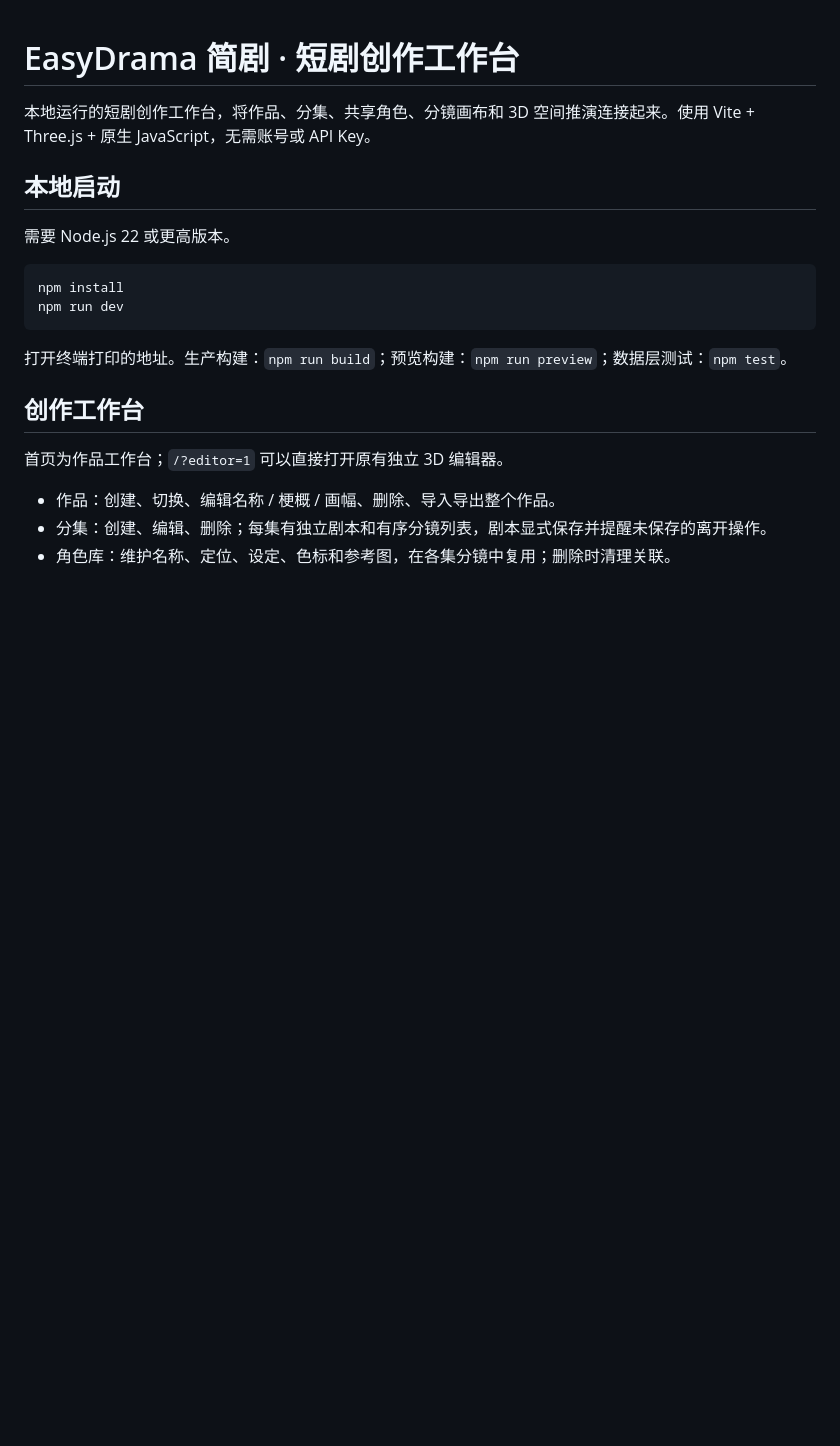
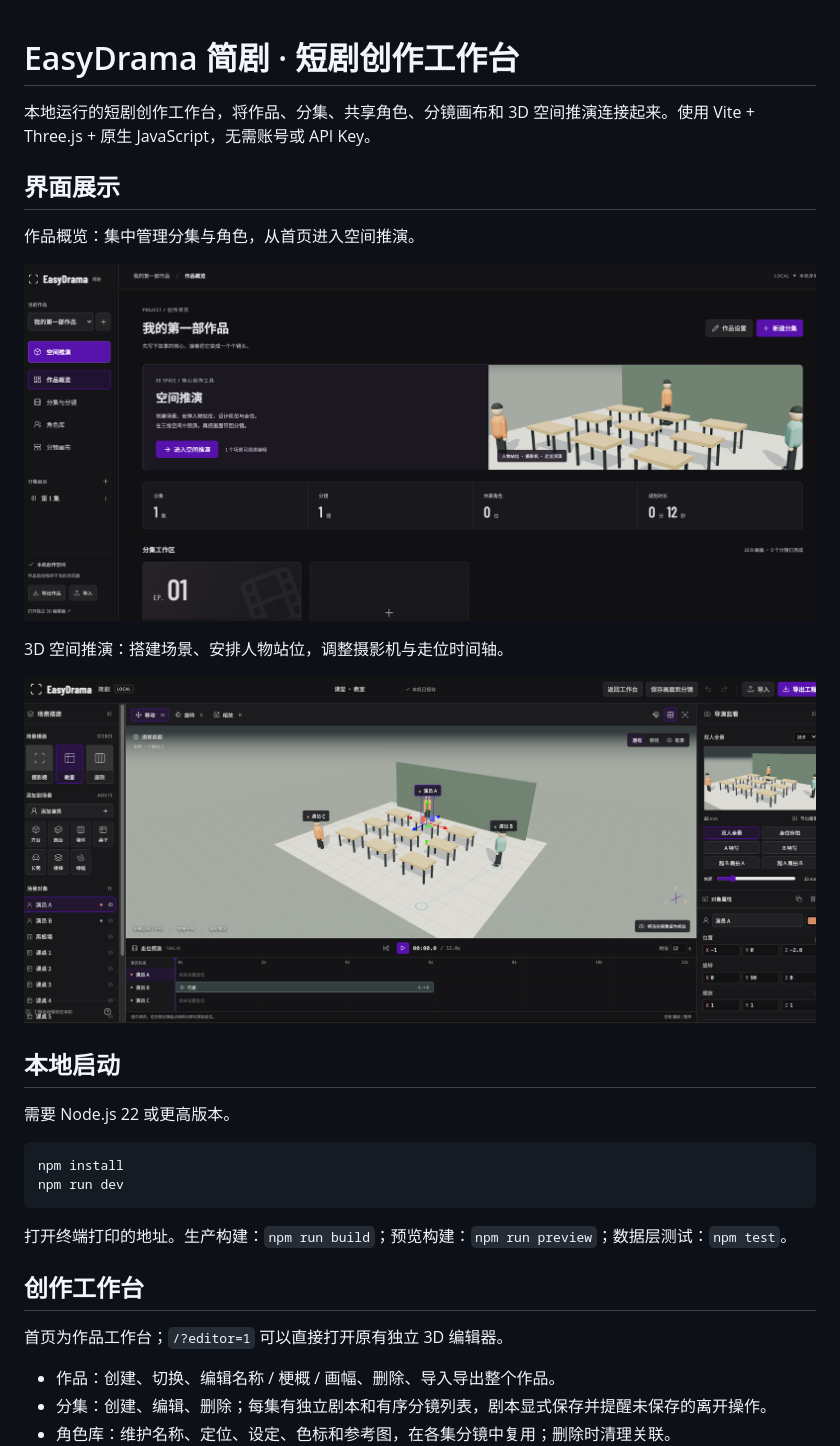
Before and after one commit to chengxs1994/EasyDrama, a Markdown page: README.md, the part around the change. Drawn GitHub-style; pictures changed too: assets/screenshots/spatial-editor.png (added), assets/screenshots/workbench-overview.png (added); blank space fills up the shorter version.

Commit message:
docs: add workbench and spatial editor screenshots

```diff
--- a/README.md
+++ b/README.md
@@ -1,6 +1,16 @@
 # EasyDrama 简剧 · 短剧创作工作台
 
 本地运行的短剧创作工作台，将作品、分集、共享角色、分镜画布和 3D 空间推演连接起来。使用 Vite + Three.js + 原生 JavaScript，无需账号或 API Key。
+
+## 界面展示
+
+作品概览：集中管理分集与角色，从首页进入空间推演。
+
+![EasyDrama 简剧作品概览与空间推演入口](assets/screenshots/workbench-overview.png)
+
+3D 空间推演：搭建场景、安排人物站位，调整摄影机与走位时间轴。
+
+![EasyDrama 简剧 3D 空间推演编辑器](assets/screenshots/spatial-editor.png)
 
 ## 本地启动
 
```
